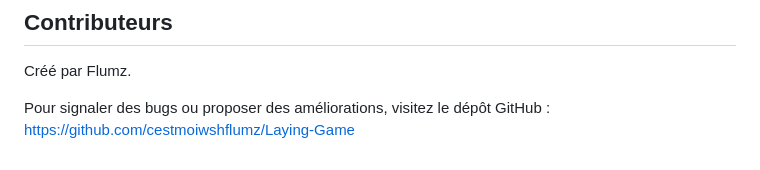
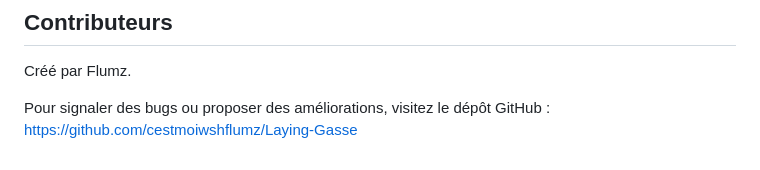
Before and after one commit to cestmoiwshflumz/Laying-Game, a Markdown page: docs/utilisateur.md, the part around the change. Drawn GitHub-style.

```diff
--- a/docs/utilisateur.md
+++ b/docs/utilisateur.md
@@ -116,4 +116,4 @@ Le gagnant est : Player 2 avec un carré de 25 cases et un total de 40 cases !
 Créé par Flumz.
 
 Pour signaler des bugs ou proposer des améliorations, visitez le dépôt GitHub : \
-https://github.com/cestmoiwshflumz/Laying-Game
+https://github.com/cestmoiwshflumz/Laying-Gasse
```
